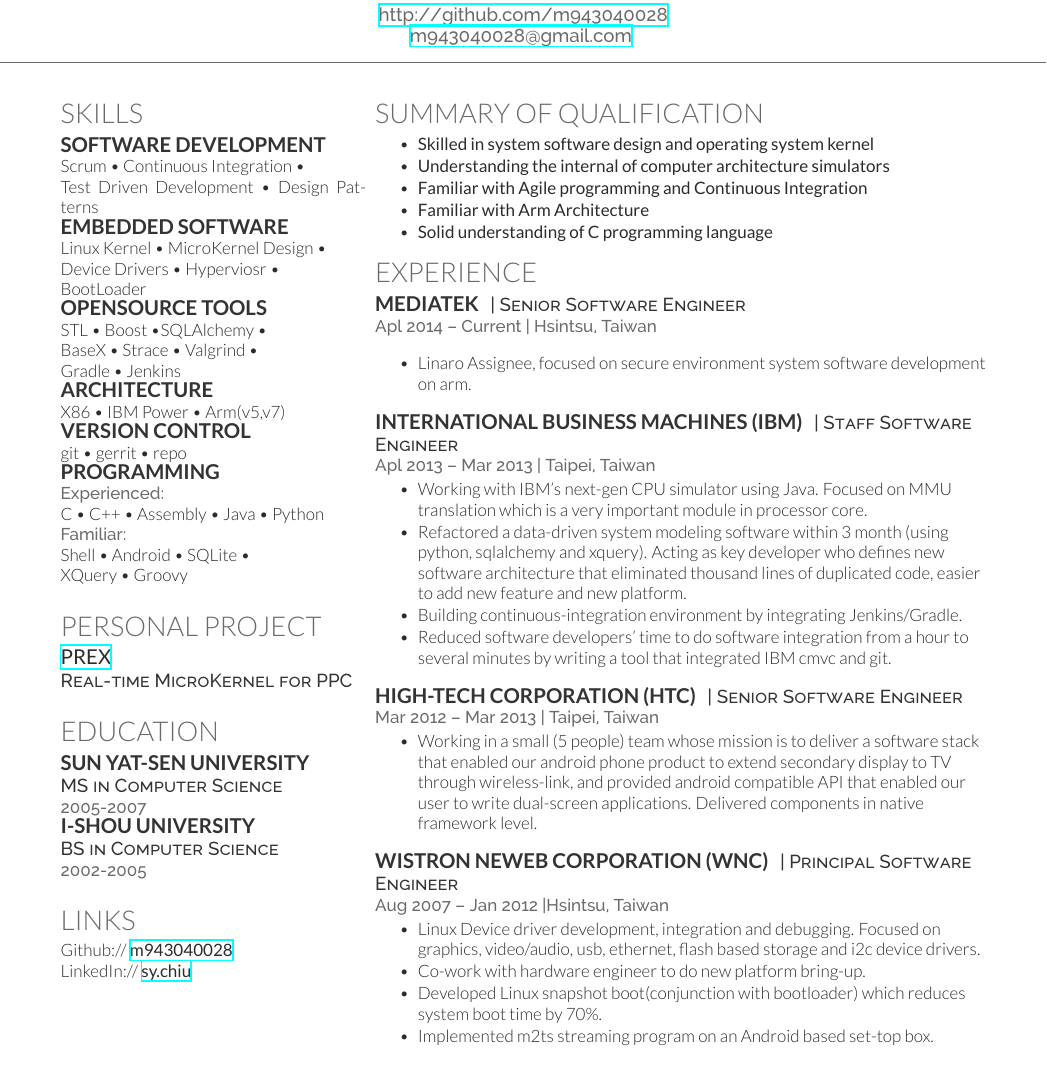
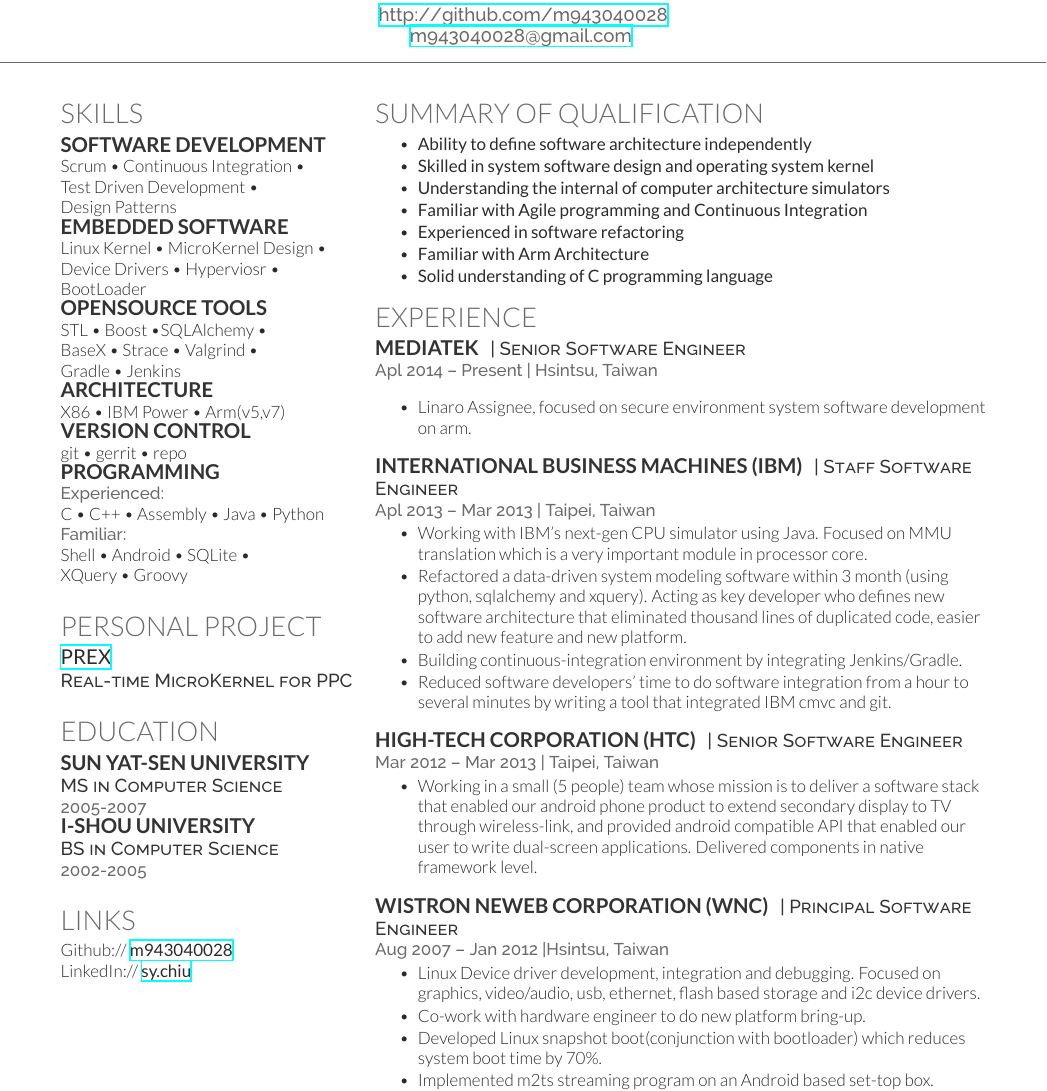
Before and after one commit to m943040028/resume, a LaTeX CV (resume.tex): part of the page, cut so that both start at the same text, the shorter picture padded with empty space. Compiled offline with XeLaTeX.

Commit message:
add more items

```diff
--- a/resume.tex
+++ b/resume.tex
@@ -44,7 +44,8 @@
 
 \subsection{Software Development}
 Scrum \textbullet{} Continuous Integration \textbullet{} \\
-Test Driven Development \textbullet{} Design Patterns
+Test Driven Development \textbullet{} \\
+Design Patterns
 
 \subsection{Embedded Software}
 Linux Kernel \textbullet{} MicroKernel Design \textbullet{} \\
@@ -115,9 +116,11 @@
 \section{Summary of Qualification}
 \vspace{\topsep} % Hacky fix for awkward extra vertical space
 \begin{tightitemize}
+\item \bf Ability to define software architecture independently
 \item \bf Skilled in system software design and operating system kernel
 \item \bf Understanding the internal of computer architecture simulators
 \item \bf Familiar with Agile programming and Continuous Integration
+\item \bf Experienced in software refactoring
 \item \bf Familiar with Arm Architecture
 \item \bf Solid understanding of C programming language
 \end{tightitemize}
@@ -127,7 +130,7 @@
 \runsubsection{MediaTek}
 \descript{| Senior Software Engineer}
 
-\location{Apl 2014 – Current | Hsintsu, Taiwan}
+\location{Apl 2014 – Present | Hsintsu, Taiwan}
 \vspace{\topsep} % Hacky fix for awkward extra vertical space
 \begin{tightitemize}
 \item Linaro Assignee, focused on secure environment system software development on arm.
```
